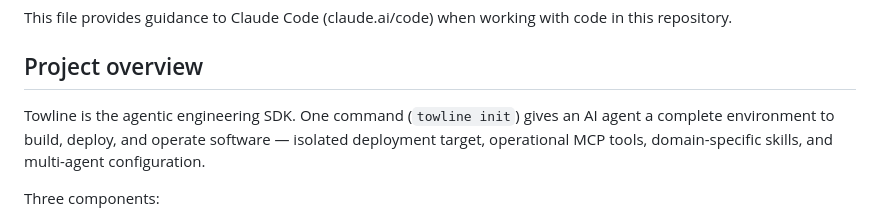
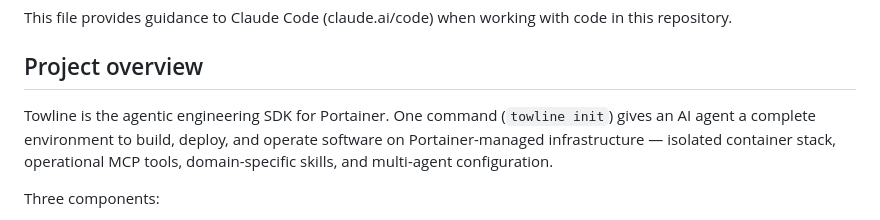
Before and after one commit to changethisusername/towline, a Markdown page: CLAUDE.md, the part around the change. Rendered like a GitHub page.

```diff
--- a/CLAUDE.md
+++ b/CLAUDE.md
@@ -4,7 +4,7 @@ This file provides guidance to Claude Code (claude.ai/code) when working with co
 
 ## Project overview
 
-Towline is the agentic engineering SDK. One command (`towline init`) gives an AI agent a complete environment to build, deploy, and operate software — isolated deployment target, operational MCP tools, domain-specific skills, and multi-agent configuration.
+Towline is the agentic engineering SDK for Portainer. One command (`towline init`) gives an AI agent a complete environment to build, deploy, and operate software on Portainer-managed infrastructure — isolated container stack, operational MCP tools, domain-specific skills, and multi-agent configuration.
 
 Three components:
 
```
Also changed, not shown: README.md (+7 -7 lines), docs/getting-started.md (+1 -1 lines).
